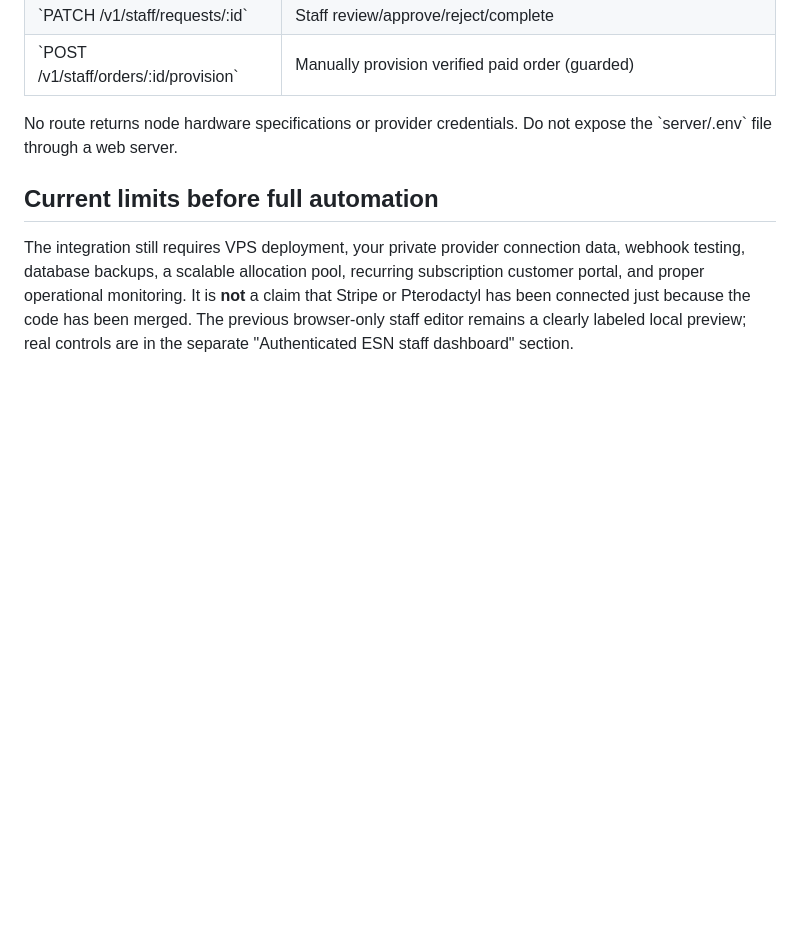
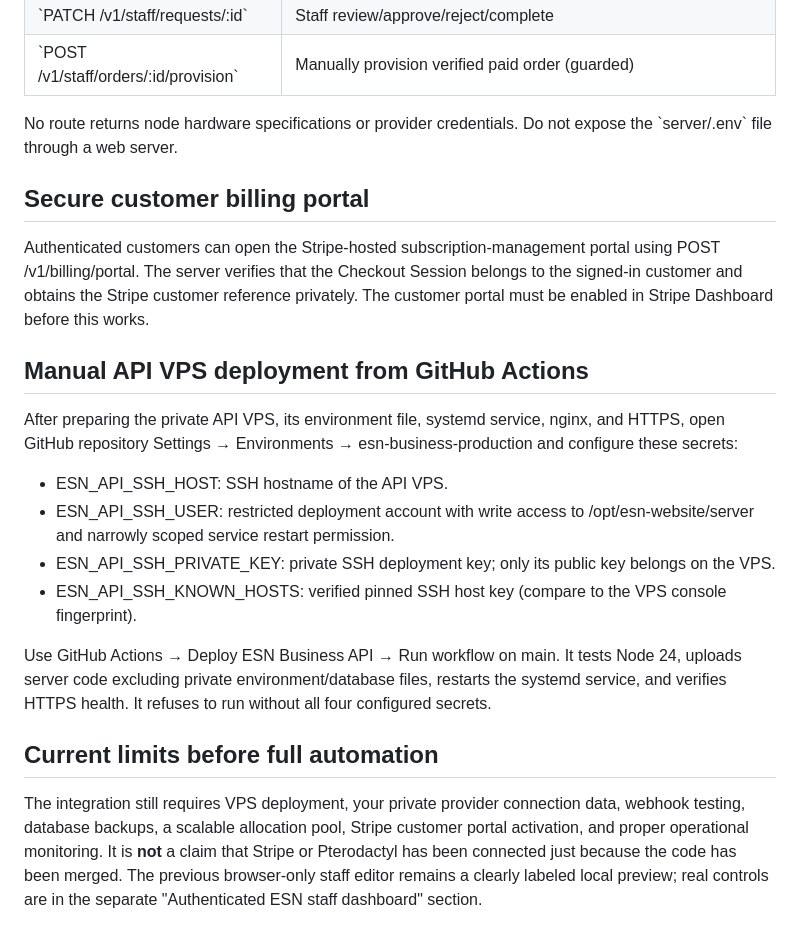
Before and after one commit to sheldonrocks2022-cmyk/ESN-Website, a Markdown page: server/README.md, the part around the change. Drawn GitHub-style; blank space fills up the shorter version.

Commit message:
docs: configure Stripe customer portal and manual GitHub Actions VPS deployment

```diff
--- a/server/README.md
+++ b/server/README.md
@@ -74,6 +74,21 @@ This is a PUBLIC endpoint origin and is safe to include in the site build. Run t
 
 No route returns node hardware specifications or provider credentials. Do not expose the \`server/.env\` file through a web server.
 
+## Secure customer billing portal
+
+Authenticated customers can open the Stripe-hosted subscription-management portal using POST /v1/billing/portal. The server verifies that the Checkout Session belongs to the signed-in customer and obtains the Stripe customer reference privately. The customer portal must be enabled in Stripe Dashboard before this works.
+
+## Manual API VPS deployment from GitHub Actions
+
+After preparing the private API VPS, its environment file, systemd service, nginx, and HTTPS, open GitHub repository Settings → Environments → esn-business-production and configure these secrets:
+
+- ESN_API_SSH_HOST: SSH hostname of the API VPS.
+- ESN_API_SSH_USER: restricted deployment account with write access to /opt/esn-website/server and narrowly scoped service restart permission.
+- ESN_API_SSH_PRIVATE_KEY: private SSH deployment key; only its public key belongs on the VPS.
+- ESN_API_SSH_KNOWN_HOSTS: verified pinned SSH host key (compare to the VPS console fingerprint).
+
+Use GitHub Actions → Deploy ESN Business API → Run workflow on main. It tests Node 24, uploads server code excluding private environment/database files, restarts the systemd service, and verifies HTTPS health. It refuses to run without all four configured secrets.
+
 ## Current limits before full automation
 
-The integration still requires VPS deployment, your private provider connection data, webhook testing, database backups, a scalable allocation pool, recurring subscription customer portal, and proper operational monitoring. It is **not** a claim that Stripe or Pterodactyl has been connected just because the code has been merged. The previous browser-only staff editor remains a clearly labeled local preview; real controls are in the separate "Authenticated ESN staff dashboard" section.
+The integration still requires VPS deployment, your private provider connection data, webhook testing, database backups, a scalable allocation pool, Stripe customer portal activation, and proper operational monitoring. It is **not** a claim that Stripe or Pterodactyl has been connected just because the code has been merged. The previous browser-only staff editor remains a clearly labeled local preview; real controls are in the separate "Authenticated ESN staff dashboard" section.
```
